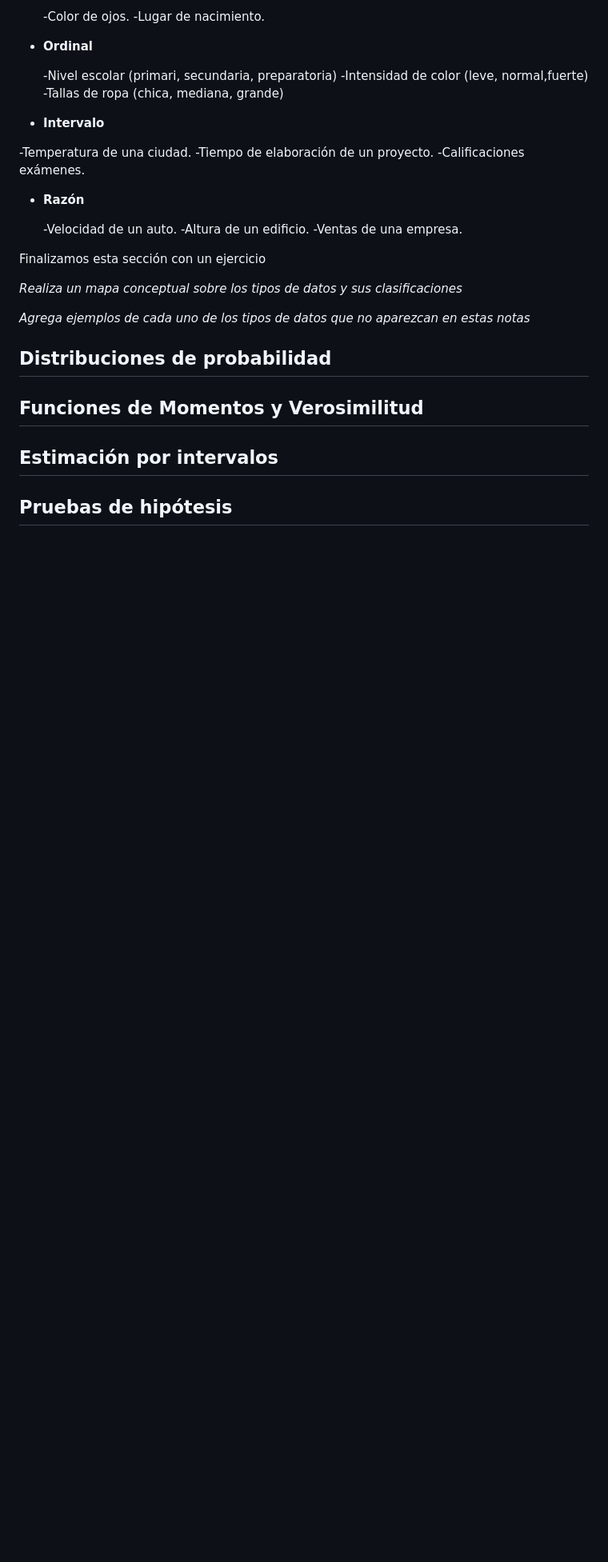
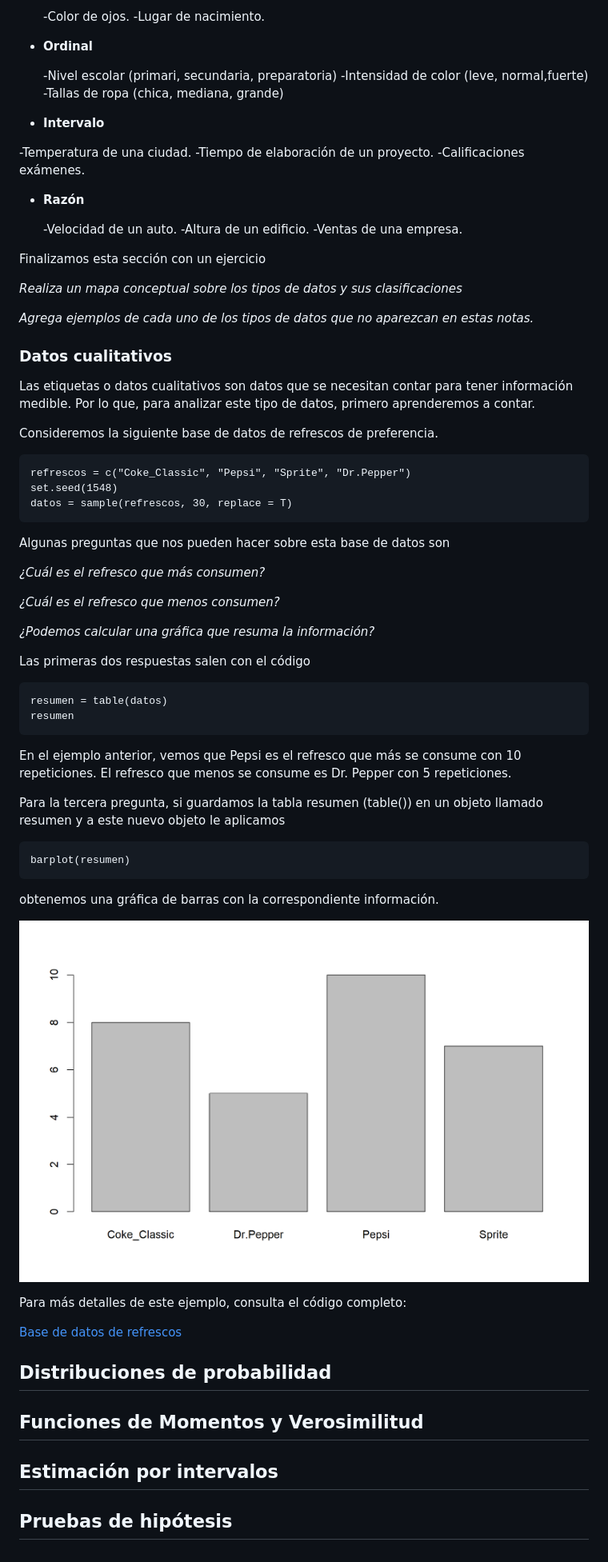
Before and after one commit to McJul1o-R/Notas-Estadistica, a Markdown page: README.md, the part around the change. Shown: that part at 80% size. Rendered like a GitHub page; pictures changed too: imagenes/barplot-refrescos.png (added); blank space fills up the shorter version.

Commit message:
Ejemplo refrescos y datos cualitativos

````diff
--- a/README.md
+++ b/README.md
@@ -153,7 +153,55 @@ Finalizamos esta sección con un ejercicio
 
 *Realiza un mapa conceptual sobre los tipos de datos y sus clasificaciones*
 
-*Agrega ejemplos de cada uno de los tipos de datos que no aparezcan en estas notas*
+*Agrega ejemplos de cada uno de los tipos de datos que no aparezcan en estas notas.*
+
+### Datos cualitativos
+
+Las etiquetas o datos cualitativos son datos que se necesitan contar para tener información medible.
+Por lo que, para analizar este tipo de datos, primero aprenderemos a contar.
+
+Consideremos la siguiente base de datos de refrescos de preferencia.
+
+```{r}
+refrescos = c("Coke_Classic", "Pepsi", "Sprite", "Dr.Pepper")
+set.seed(1548)
+datos = sample(refrescos, 30, replace = T)
+```
+
+Algunas preguntas que nos pueden hacer sobre esta base de datos son
+
+*¿Cuál es el refresco que más consumen?*
+
+*¿Cuál es el refresco que menos consumen?*
+
+*¿Podemos calcular una gráfica que resuma la información?*
+
+Las primeras dos respuestas salen con el código
+
+```{r}
+resumen = table(datos)
+resumen
+```
+
+En el ejemplo anterior, vemos que Pepsi es el refresco que más se consume con 10 repeticiones.
+El refresco que menos se consume es Dr. Pepper con 5 repeticiones.
+
+Para la tercera pregunta, si guardamos la tabla resumen (table()) en un objeto llamado resumen y
+a este nuevo objeto le aplicamos
+
+```{r}
+barplot(resumen)
+```
+
+obtenemos una gráfica de barras con la correspondiente
+información.
+
+![Gráfico de barras](imagenes/barplot-refrescos.png)
+
+Para más detalles de este ejemplo, consulta el código completo:
+
+[Base de datos de refrescos](scripts/refrescos.R)
+
 
 ## Distribuciones de probabilidad
 
````
Also changed, not shown: 2 other files.
